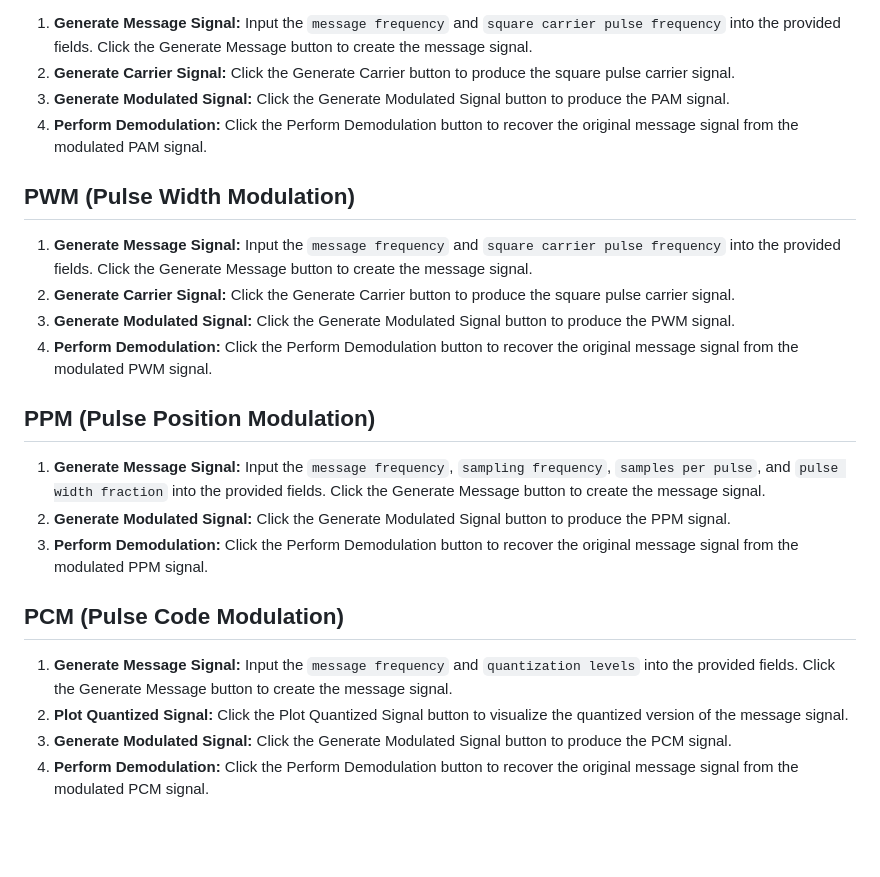
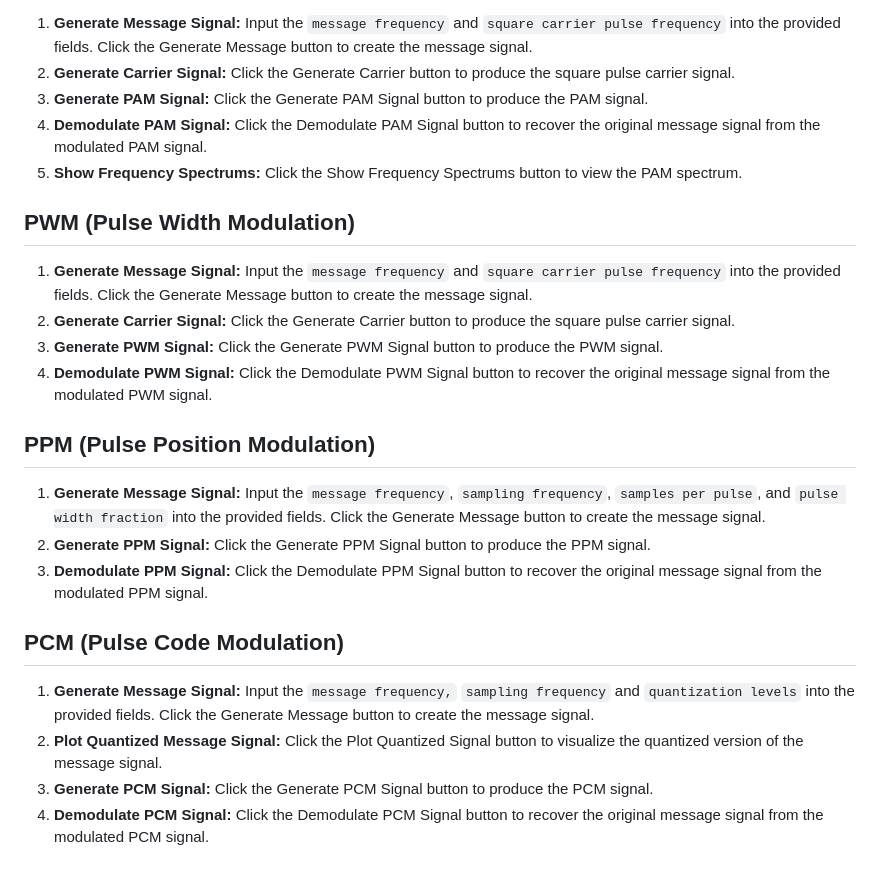
Before and after one commit to virtual-labs/exp-pulse-amplitude-modulation-iitd, a Markdown page: experiment/procedure.md, the part around the change. GitHub-like rendering; blank space fills up the shorter version.

```diff
--- a/experiment/procedure.md
+++ b/experiment/procedure.md
@@ -12,8 +12,9 @@
         <ol>
             <li><strong>Generate Message Signal:</strong> Input the <code>message frequency</code> and <code>square carrier pulse frequency</code> into the provided fields. Click the <button>Generate Message</button> button to create the message signal.</li>
             <li><strong>Generate Carrier Signal:</strong> Click the <button>Generate Carrier</button> button to produce the square pulse carrier signal.</li>
-            <li><strong>Generate Modulated Signal:</strong> Click the <button>Generate Modulated Signal</button> button to produce the PAM signal.</li>
-            <li><strong>Perform Demodulation:</strong> Click the <button>Perform Demodulation</button> button to recover the original message signal from the modulated PAM signal.</li>
+            <li><strong>Generate PAM Signal:</strong> Click the <button>Generate PAM Signal</button> button to produce the PAM signal.</li>
+            <li><strong>Demodulate PAM Signal:</strong> Click the <button>Demodulate PAM Signal</button> button to recover the original message signal from the modulated PAM signal.</li>
+                        <li><strong>Show Frequency Spectrums:</strong> Click the <button>Show Frequency Spectrums</button> button to view the PAM spectrum.</li>
         </ol>
     </div>
     <div class="procedure">
@@ -21,25 +22,25 @@
         <ol>
             <li><strong>Generate Message Signal:</strong> Input the <code>message frequency</code> and <code>square carrier pulse frequency</code> into the provided fields. Click the <button>Generate Message</button> button to create the message signal.</li>
             <li><strong>Generate Carrier Signal:</strong> Click the <button>Generate Carrier</button> button to produce the square pulse carrier signal.</li>
-            <li><strong>Generate Modulated Signal:</strong> Click the <button>Generate Modulated Signal</button> button to produce the PWM signal.</li>
-            <li><strong>Perform Demodulation:</strong> Click the <button>Perform Demodulation</button> button to recover the original message signal from the modulated PWM signal.</li>
+            <li><strong>Generate PWM Signal:</strong> Click the <button>Generate PWM Signal</button> button to produce the PWM signal.</li>
+            <li><strong>Demodulate PWM Signal:</strong> Click the <button>Demodulate PWM Signal</button> button to recover the original message signal from the modulated PWM signal.</li>
         </ol>
     </div>
     <div class="procedure">
         <h2>PPM (Pulse Position Modulation)</h2>
         <ol>
             <li><strong>Generate Message Signal:</strong> Input the <code>message frequency</code>, <code>sampling frequency</code>, <code>samples per pulse</code>, and <code>pulse width fraction</code> into the provided fields. Click the <button>Generate Message</button> button to create the message signal.</li>
-            <li><strong>Generate Modulated Signal:</strong> Click the <button>Generate Modulated Signal</button> button to produce the PPM signal.</li>
-            <li><strong>Perform Demodulation:</strong> Click the <button>Perform Demodulation</button> button to recover the original message signal from the modulated PPM signal.</li>
+            <li><strong>Generate PPM Signal:</strong> Click the <button>Generate PPM Signal</button> button to produce the PPM signal.</li>
+            <li><strong>Demodulate PPM Signal:</strong> Click the <button>Demodulate PPM Signal</button> button to recover the original message signal from the modulated PPM signal.</li>
         </ol>
     </div>
     <div class="procedure">
         <h2>PCM (Pulse Code Modulation)</h2>
         <ol>
-            <li><strong>Generate Message Signal:</strong> Input the <code>message frequency</code> and <code>quantization levels</code> into the provided fields. Click the <button>Generate Message</button> button to create the message signal.</li>
-            <li><strong>Plot Quantized Signal:</strong> Click the <button>Plot Quantized Signal</button> button to visualize the quantized version of the message signal.</li>
-            <li><strong>Generate Modulated Signal:</strong> Click the <button>Generate Modulated Signal</button> button to produce the PCM signal.</li>
-            <li><strong>Perform Demodulation:</strong> Click the <button>Perform Demodulation</button> button to recover the original message signal from the modulated PCM signal.</li>
+            <li><strong>Generate Message Signal:</strong> Input the <code>message frequency,</code> <code>sampling frequency</code> and <code>quantization levels</code> into the provided fields. Click the <button>Generate Message</button> button to create the message signal.</li>
+            <li><strong>Plot Quantized Message Signal:</strong> Click the <button>Plot Quantized Signal</button> button to visualize the quantized version of the message signal.</li>
+            <li><strong>Generate PCM Signal:</strong> Click the <button>Generate PCM Signal</button> button to produce the PCM signal.</li>
+            <li><strong>Demodulate PCM Signal:</strong> Click the <button>Demodulate PCM Signal</button> button to recover the original message signal from the modulated PCM signal.</li>
         </ol>
     </div>
 </body>
```
